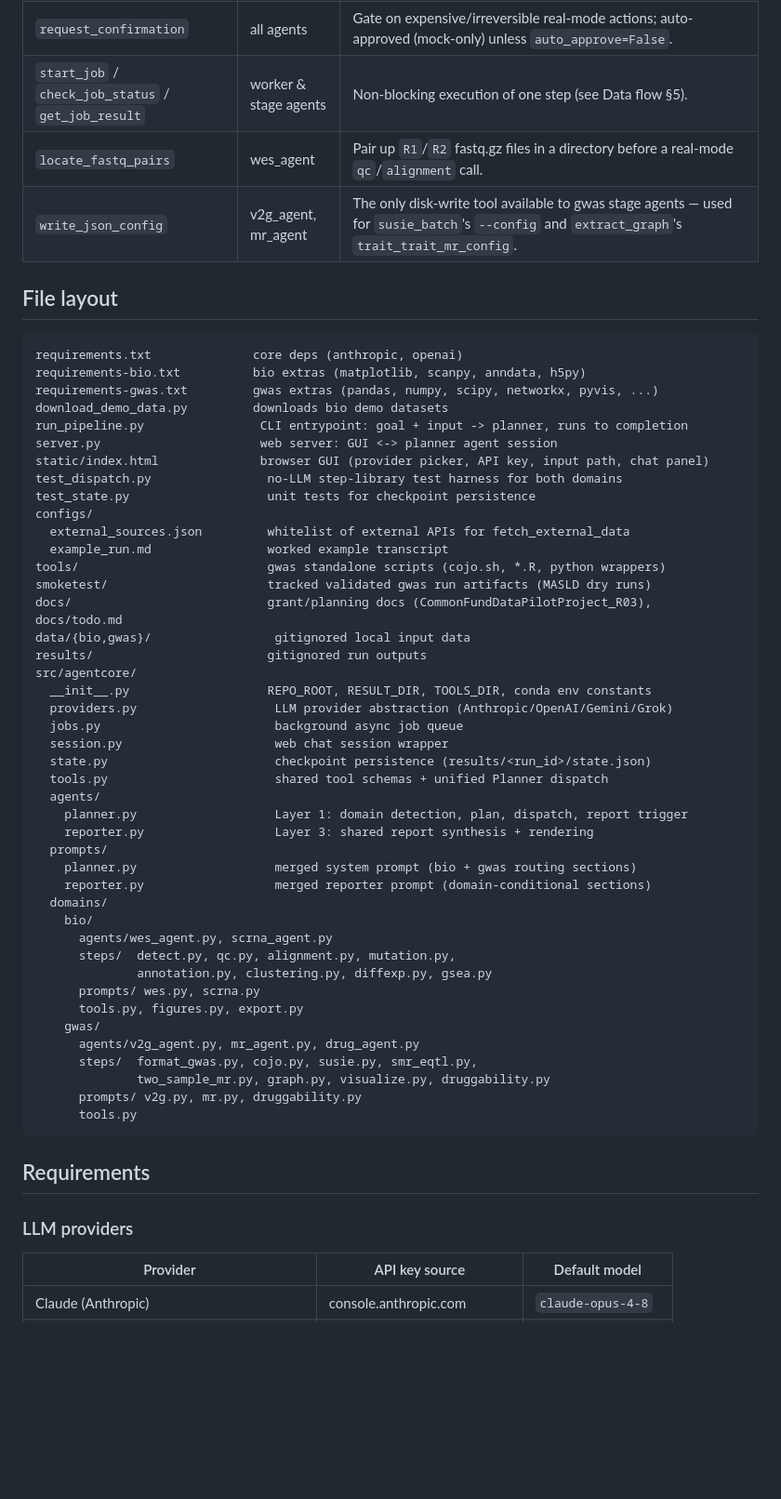
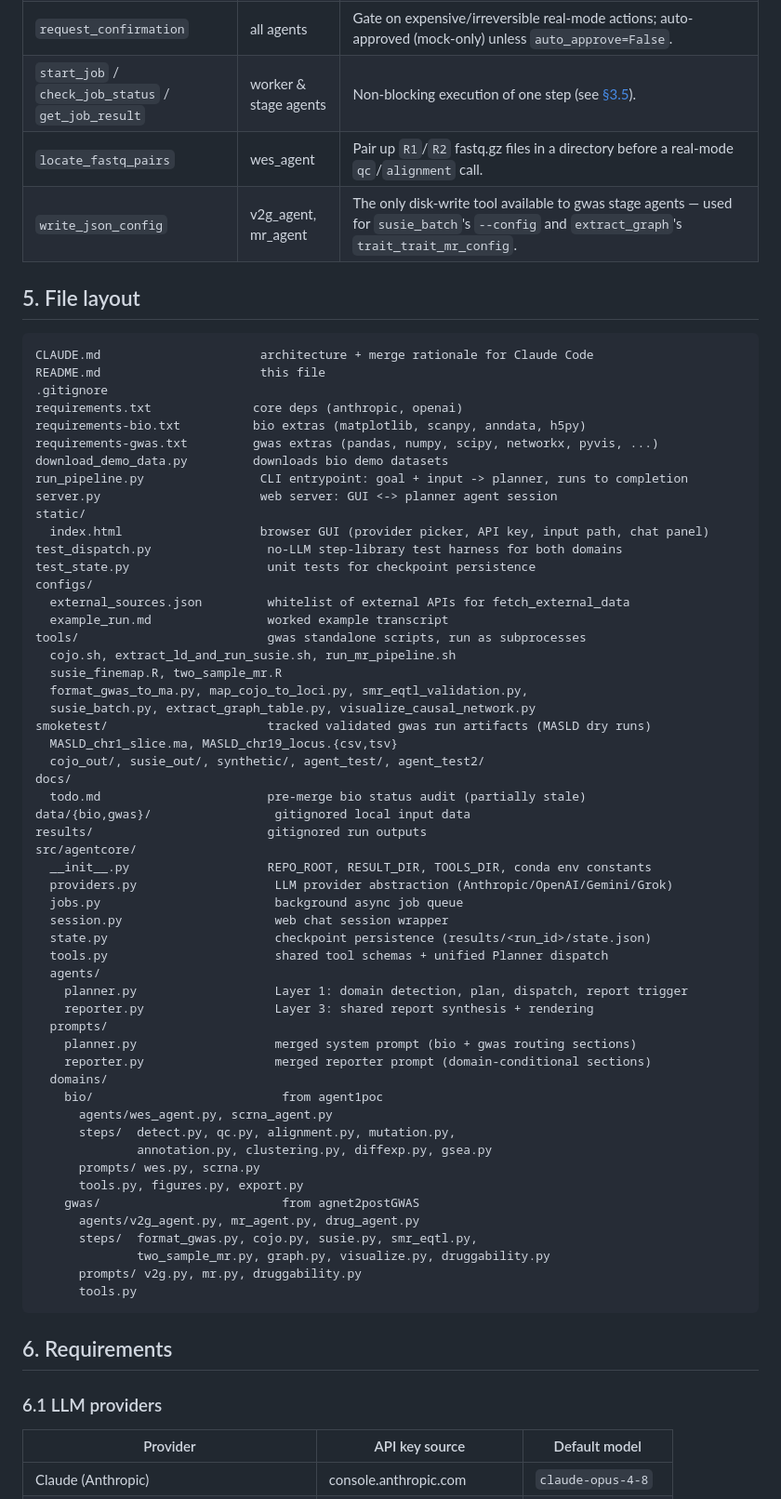
Before and after one commit to LinWZ-tw/AgnetCore, a Markdown page: README.md, the part around one of its changes. Shown at 93% size. Rendered like a GitHub page; blank space fills up the shorter version.

````diff
--- a/README.md
+++ b/README.md
@@ -234,28 +306,39 @@ which agent layer holds it.
 | `list_available_assets` | all agents | Glob a directory (size + mtime) instead of guessing paths. |
 | `read_checkpoint` | all agents | Summarize what's already recorded for this run — how workers/stages see each other's prior outputs, and how a resumed run avoids redoing steps. |
 | `request_confirmation` | all agents | Gate on expensive/irreversible real-mode actions; auto-approved (mock-only) unless `auto_approve=False`. |
-| `start_job` / `check_job_status` / `get_job_result` | worker & stage agents | Non-blocking execution of one step (see Data flow §5). |
+| `start_job` / `check_job_status` / `get_job_result` | worker & stage agents | Non-blocking execution of one step (see [§3.5](#3-data-flow)). |
 | `locate_fastq_pairs` | wes_agent | Pair up `R1`/`R2` fastq.gz files in a directory before a real-mode `qc`/`alignment` call. |
 | `write_json_config` | v2g_agent, mr_agent | The only disk-write tool available to gwas stage agents — used for `susie_batch`'s `--config` and `extract_graph`'s `trait_trait_mr_config`. |
 
-## File layout
+## 5. File layout
 
 ```
+CLAUDE.md                      architecture + merge rationale for Claude Code
+README.md                      this file
+.gitignore
 requirements.txt              core deps (anthropic, openai)
 requirements-bio.txt          bio extras (matplotlib, scanpy, anndata, h5py)
 requirements-gwas.txt         gwas extras (pandas, numpy, scipy, networkx, pyvis, ...)
 download_demo_data.py         downloads bio demo datasets
 run_pipeline.py                CLI entrypoint: goal + input -> planner, runs to completion
 server.py                      web server: GUI <-> planner agent session
-static/index.html              browser GUI (provider picker, API key, input path, chat panel)
+static/
+  index.html                   browser GUI (provider picker, API key, input path, chat panel)
 test_dispatch.py                no-LLM step-library test harness for both domains
 test_state.py                   unit tests for checkpoint persistence
 configs/
   external_sources.json         whitelist of external APIs for fetch_external_data
   example_run.md                worked example transcript
-tools/                          gwas standalone scripts (cojo.sh, *.R, python wrappers)
+tools/                          gwas standalone scripts, run as subprocesses
+  cojo.sh, extract_ld_and_run_susie.sh, run_mr_pipeline.sh
+  susie_finemap.R, two_sample_mr.R
+  format_gwas_to_ma.py, map_cojo_to_loci.py, smr_eqtl_validation.py,
+  susie_batch.py, extract_graph_table.py, visualize_causal_network.py
 smoketest/                      tracked validated gwas run artifacts (MASLD dry runs)
-docs/                           grant/planning docs (CommonFundDataPilotProject_R03), docs/todo.md
+  MASLD_chr1_slice.ma, MASLD_chr19_locus.{csv,tsv}
+  cojo_out/, susie_out/, synthetic/, agent_test/, agent_test2/
+docs/
+  todo.md                       pre-merge bio status audit (partially stale)
 data/{bio,gwas}/                 gitignored local input data
 results/                        gitignored run outputs
 src/agentcore/
@@ -272,13 +355,13 @@ src/agentcore/
     planner.py                   merged system prompt (bio + gwas routing sections)
     reporter.py                  merged reporter prompt (domain-conditional sections)
   domains/
-    bio/
+    bio/                          from agent1poc
       agents/wes_agent.py, scrna_agent.py
       steps/  detect.py, qc.py, alignment.py, mutation.py,
               annotation.py, clustering.py, diffexp.py, gsea.py
       prompts/ wes.py, scrna.py
       tools.py, figures.py, export.py
-    gwas/
+    gwas/                         from agnet2postGWAS
       agents/v2g_agent.py, mr_agent.py, drug_agent.py
       steps/  format_gwas.py, cojo.py, susie.py, smr_eqtl.py,
               two_sample_mr.py, graph.py, visualize.py, druggability.py
@@ -286,9 +369,9 @@ src/agentcore/
       tools.py
 ```
 
-## Requirements
+## 6. Requirements
 
-### LLM providers
+### 6.1 LLM providers
 
 | Provider | API key source | Default model |
 |---|---|---|
````
Also changed, not shown: other parts of README.md (+130 -56 lines).
